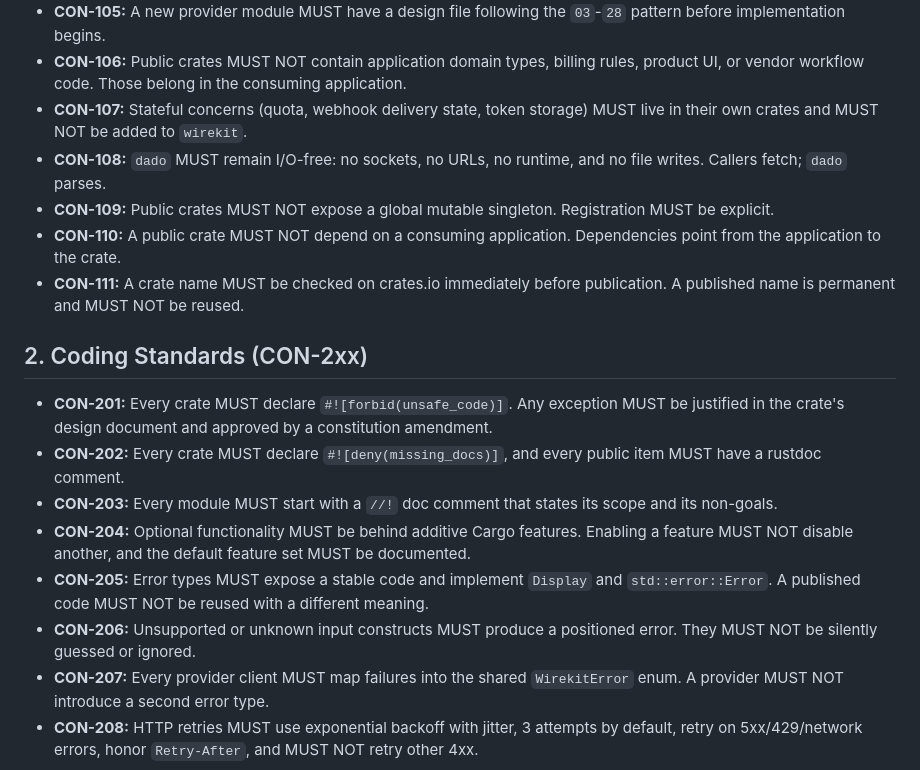
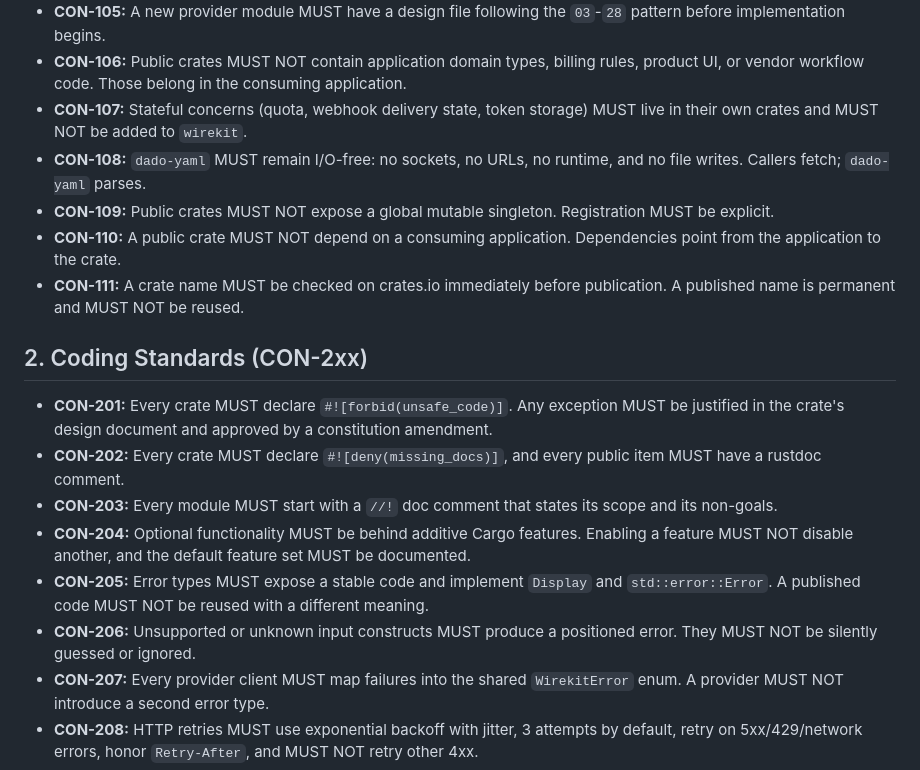
Before and after one commit to kenule500/Rust-packages, a Markdown page: .sdrive/constitution.md, the part around one of its changes. GitHub-like rendering.

```diff
--- a/.sdrive/constitution.md
+++ b/.sdrive/constitution.md
@@ -15,7 +15,7 @@ This document is the single source of truth for all project standards, rules, an
 - **CON-105:** A new provider module MUST have a design file following the `03`-`28` pattern before implementation begins. <!-- source: .sdrive/context/architecture-context.md §Provider clients are modules, not crates; catalogue/01_wirekit.md -->
 - **CON-106:** Public crates MUST NOT contain application domain types, billing rules, product UI, or vendor workflow code. Those belong in the consuming application. <!-- source: .sdrive/context/project-overview.md §Purpose; README.md; catalogue/31_platform_core.md -->
 - **CON-107:** Stateful concerns (quota, webhook delivery state, token storage) MUST live in their own crates and MUST NOT be added to `wirekit`. <!-- source: .sdrive/context/architecture-context.md §Why stateful packages are separate; catalogue/29_quota.md; catalogue/30_webhook_gateway.md -->
-- **CON-108:** `dado` MUST remain I/O-free: no sockets, no URLs, no runtime, and no file writes. Callers fetch; `dado` parses. <!-- source: .sdrive/context/architecture-context.md §Purity and I/O boundaries; crates/dado/README.md; crates/dado/src/lib.rs -->
+- **CON-108:** `dado-yaml` MUST remain I/O-free: no sockets, no URLs, no runtime, and no file writes. Callers fetch; `dado-yaml` parses. <!-- source: .sdrive/context/architecture-context.md §Purity and I/O boundaries; crates/dado-yaml/README.md; crates/dado-yaml/src/lib.rs -->
 - **CON-109:** Public crates MUST NOT expose a global mutable singleton. Registration MUST be explicit. <!-- source: .sdrive/context/architecture-context.md §Direction of dependencies; catalogue/31_platform_core.md -->
 - **CON-110:** A public crate MUST NOT depend on a consuming application. Dependencies point from the application to the crate. <!-- source: .sdrive/context/project-overview.md §Purpose; .sdrive/context/architecture-context.md §Direction of dependencies -->
 - **CON-111:** A crate name MUST be checked on crates.io immediately before publication. A published name is permanent and MUST NOT be reused. <!-- source: .sdrive/context/project-overview.md §Publishing status; README.md -->
```
Also changed, not shown: other parts of .sdrive/constitution.md (+7 -7 lines).
